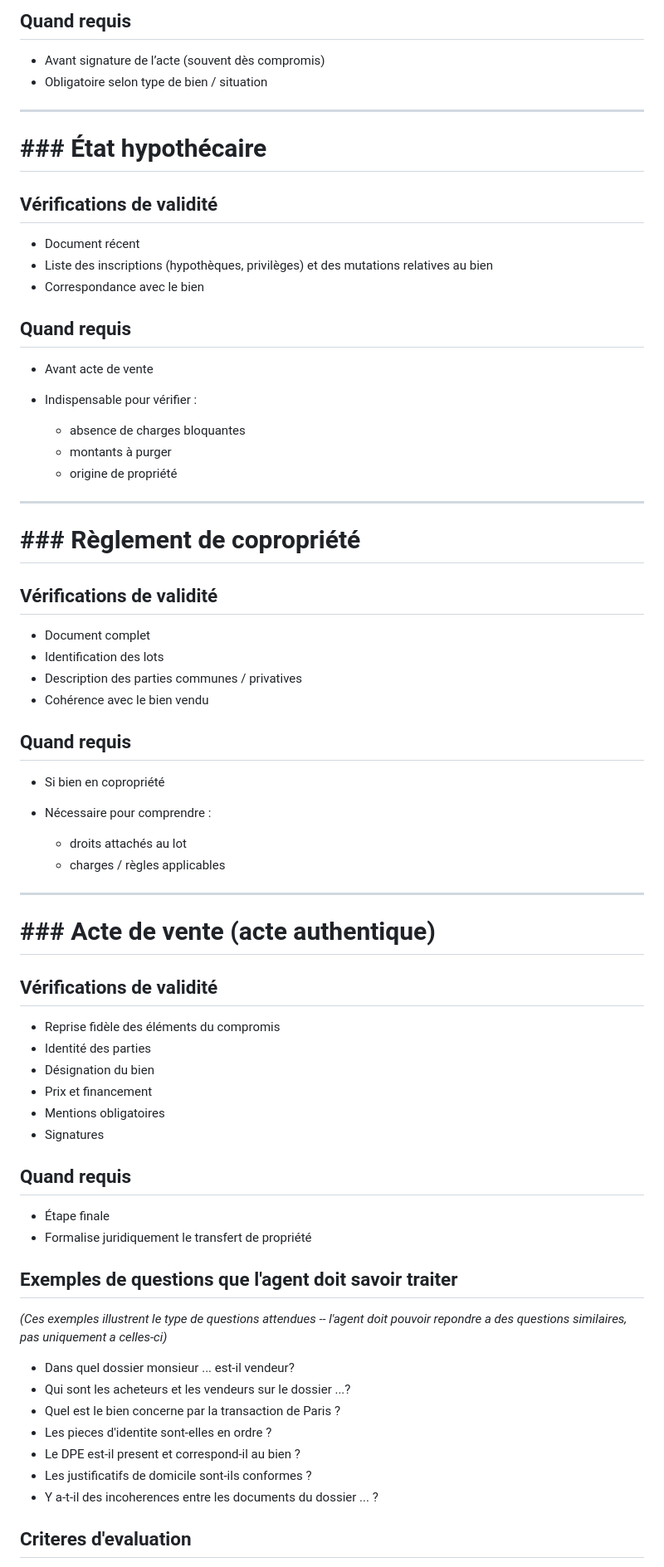
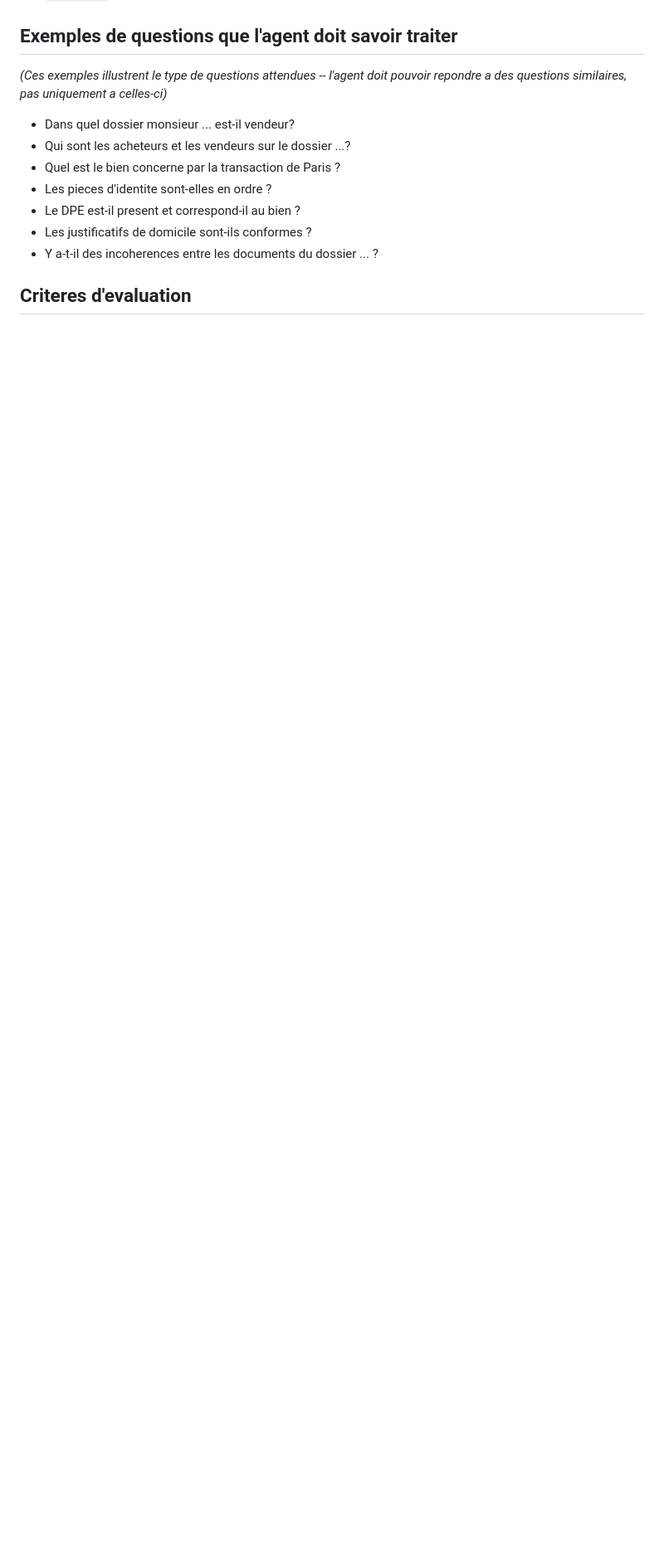
Before and after one commit to arqueffe/primmo-ai-test, a Markdown page: README.md, the part around one of its changes. Shown at 83% size. Drawn GitHub-style; blank space fills up the shorter version.

Commit message:
Remove business rules for notarial file verification
Removed detailed business rules for verifying notarial files and specific document checks from the README.

```diff
--- a/README.md
+++ b/README.md
@@ -189,63 +49,3 @@ Les règles ci-dessous sont partielles.
-## Quand requis
-
-* Avant signature de l’acte (souvent dès compromis)
-* Obligatoire selon type de bien / situation
-
----
-
-# ### État hypothécaire
-
-## Vérifications de validité
-
-* Document récent
-* Liste des inscriptions (hypothèques, privilèges) et des mutations relatives au bien
-* Correspondance avec le bien
-
-## Quand requis
-
-* Avant acte de vente
-* Indispensable pour vérifier :
-
-  * absence de charges bloquantes
-  * montants à purger
-  * origine de propriété
-
----
-
-# ### Règlement de copropriété
-
-## Vérifications de validité
-
-* Document complet
-* Identification des lots
-* Description des parties communes / privatives
-* Cohérence avec le bien vendu
-
-## Quand requis
-
-* Si bien en copropriété
-* Nécessaire pour comprendre :
-
-  * droits attachés au lot
-  * charges / règles applicables
-
----
-
-# ### Acte de vente (acte authentique)
-
-## Vérifications de validité
-
-* Reprise fidèle des éléments du compromis
-* Identité des parties
-* Désignation du bien
-* Prix et financement
-* Mentions obligatoires
-* Signatures
-
-## Quand requis
-
-* Étape finale
-* Formalise juridiquement le transfert de propriété
 
 ## Exemples de questions que l'agent doit savoir traiter
 
```
Also changed, not shown: other parts of README.md (+1 -141 lines).
